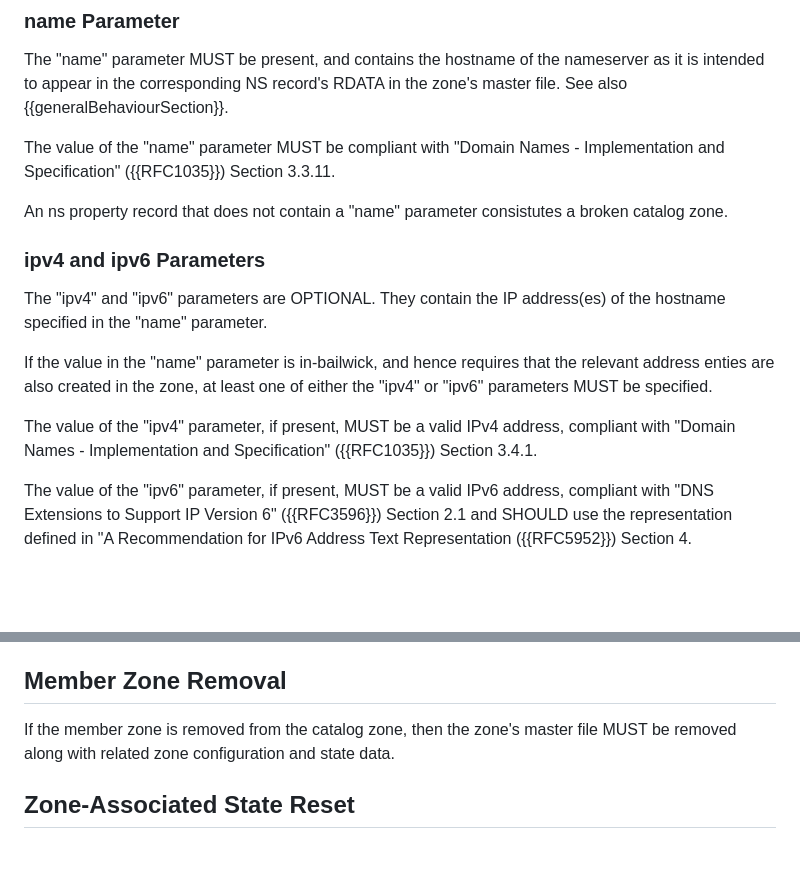
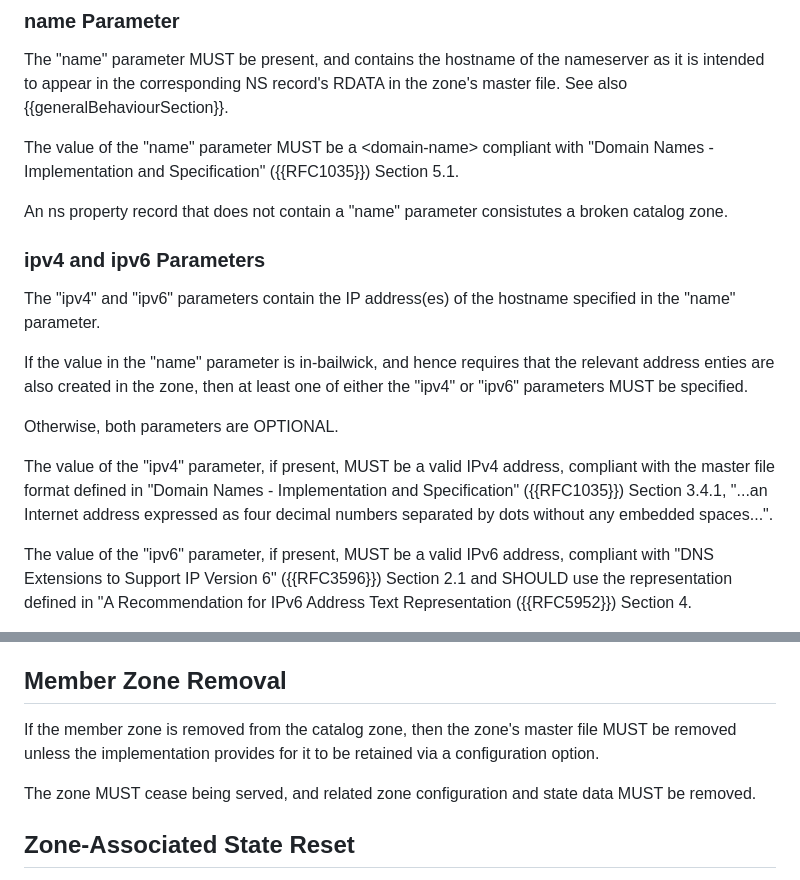
Before and after one commit to karldyson/draft-dyson-primary-zonefile-initialisation, a Markdown page: draft-dyson-primary-zonefile-initialisation.md, 2 parts joined by grey strips. GitHub-like rendering; blank space fills up the shorter version.

Commit message:
Update draft-dyson-primary-zonefile-initialisation.md
Further feedback from Peter Thomassen

```diff
--- a/draft-dyson-primary-zonefile-initialisation.md
+++ b/draft-dyson-primary-zonefile-initialisation.md
@@ -171,17 +171,19 @@ The ns property can be specified multiple times, with one nameserver specified p
 
 The "name" parameter MUST be present, and contains the hostname of the nameserver as it is intended to appear in the corresponding NS record's RDATA in the zone's master file. See also {{generalBehaviourSection}}.
 
-The value of the "name" parameter MUST be compliant with "Domain Names - Implementation and Specification" ({{RFC1035}}) Section 3.3.11.
+The value of the "name" parameter MUST be a \<domain-name> compliant with "Domain Names - Implementation and Specification" ({{RFC1035}}) Section 5.1.
 
 An ns property record that does not contain a "name" parameter consistutes a broken catalog zone.
 
 ### ipv4 and ipv6 Parameters
 
-The "ipv4" and "ipv6" parameters are OPTIONAL. They contain the IP address(es) of the hostname specified in the "name" parameter.
+The "ipv4" and "ipv6" parameters contain the IP address(es) of the hostname specified in the "name" parameter.
 
-If the value in the "name" parameter is in-bailwick, and hence requires that the relevant address enties are also created in the zone, at least one of either the "ipv4" or "ipv6" parameters MUST be specified.
+If the value in the "name" parameter is in-bailwick, and hence requires that the relevant address enties are also created in the zone, then at least one of either the "ipv4" or "ipv6" parameters MUST be specified.
 
-The value of the "ipv4" parameter, if present, MUST be a valid IPv4 address, compliant with "Domain Names - Implementation and Specification" ({{RFC1035}}) Section 3.4.1.
+Otherwise, both parameters are OPTIONAL.
+
+The value of the "ipv4" parameter, if present, MUST be a valid IPv4 address, compliant with the master file format defined in "Domain Names - Implementation and Specification" ({{RFC1035}}) Section 3.4.1, "...an Internet address expressed as four decimal numbers separated by dots without any embedded spaces...".
 
 The value of the "ipv6" parameter, if present, MUST be a valid IPv6 address, compliant with "DNS Extensions to Support IP Version 6" ({{RFC3596}}) Section 2.1 and SHOULD use the representation defined in "A Recommendation for IPv6 Address Text Representation ({{RFC5952}}) Section 4.
 
@@ -233,7 +235,9 @@ Similar to its use in "Domain Names - Implementation and Specification" ({{RFC10
 
 ## Member Zone Removal
 
-If the member zone is removed from the catalog zone, then the zone's master file MUST be removed along with related zone configuration and state data.
+If the member zone is removed from the catalog zone, then the zone's master file MUST be removed unless the implementation provides for it to be retained via a configuration option.
+
+The zone MUST cease being served, and related zone configuration and state data MUST be removed.
 
 ## Zone-Associated State Reset
 
```
